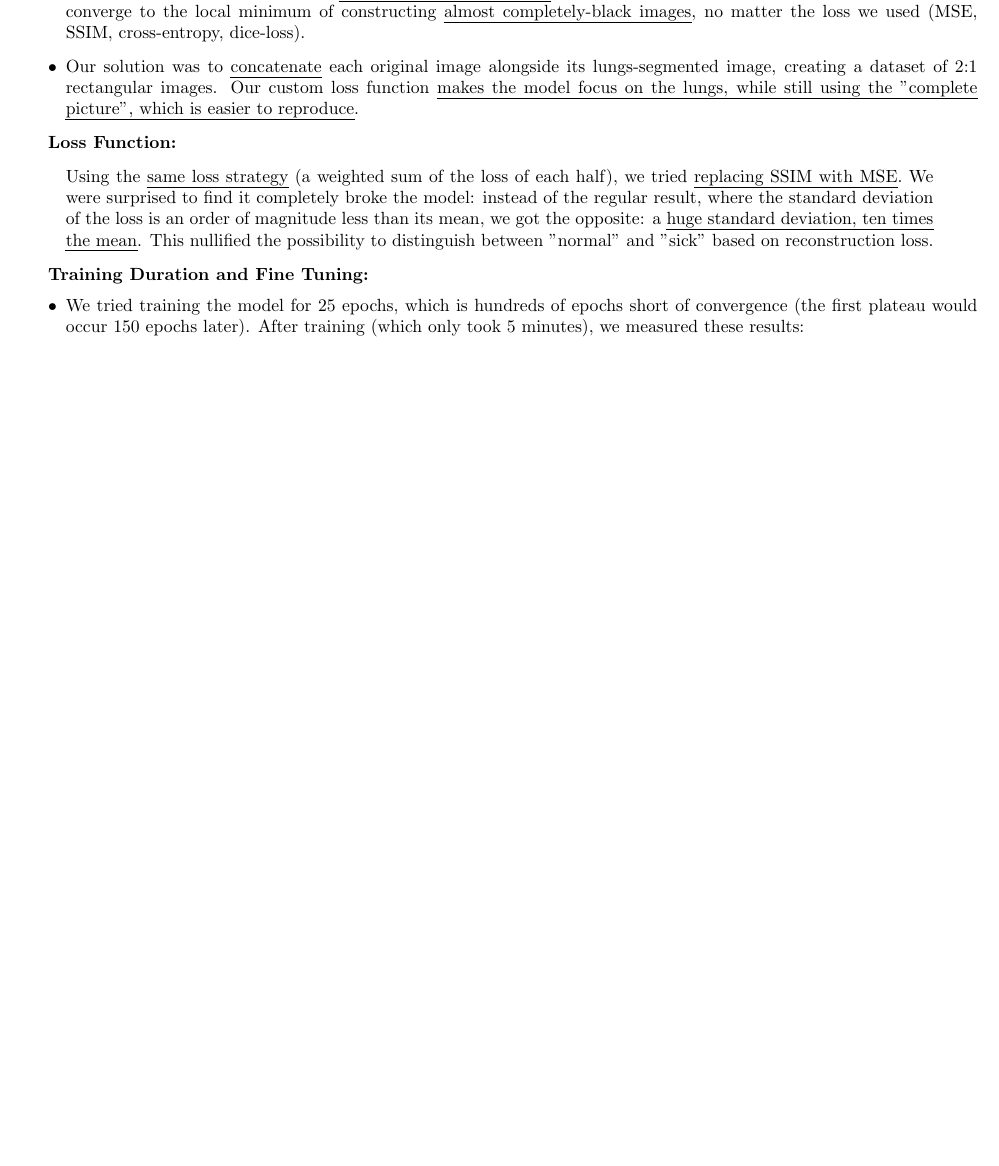
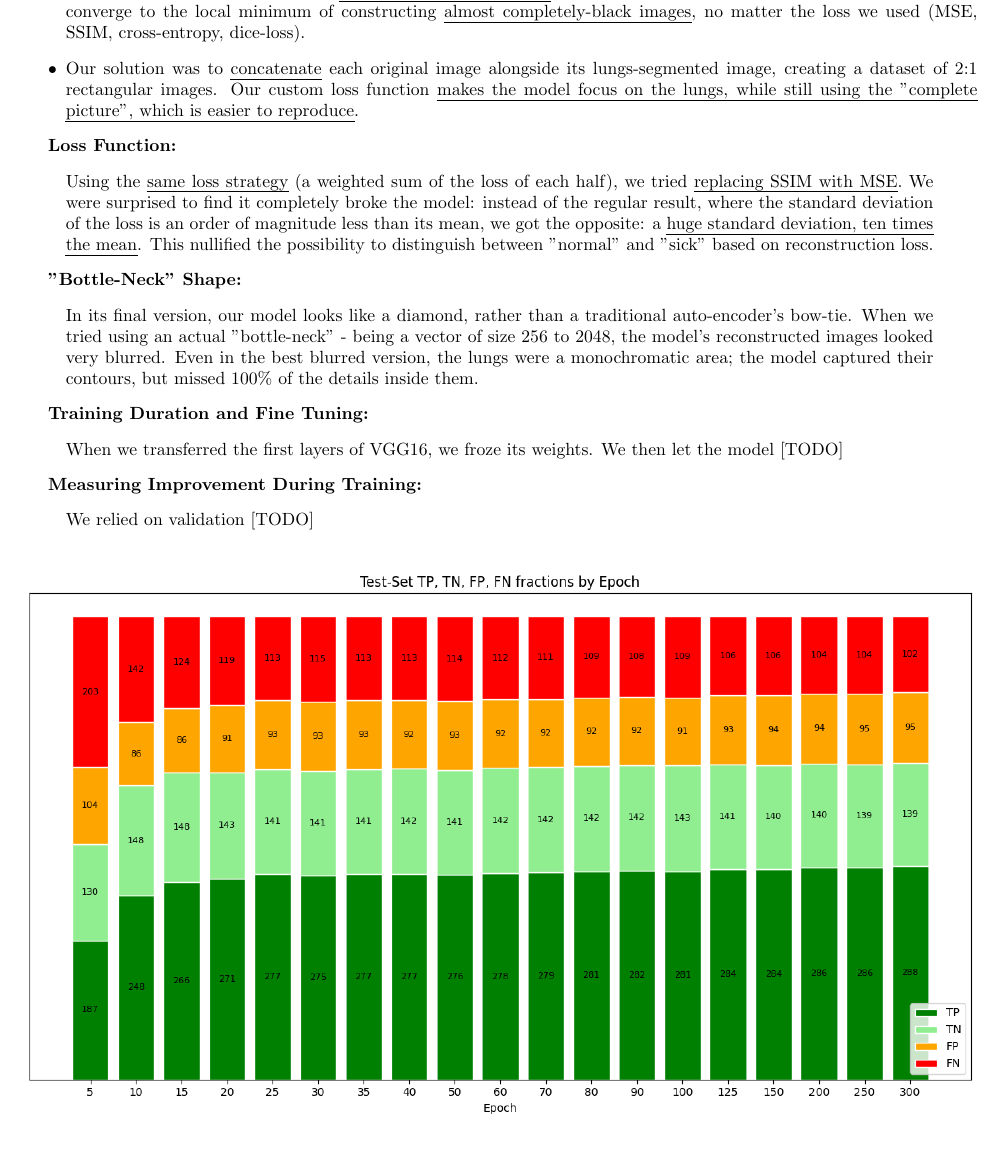
Before and after one commit to nitasn/deep-learning-project, a LaTeX document (main.tex): part of page 7 of 8 before the commit and part of page 6 of 9 after it, cut so that both start at the same text, the shorter picture padded with empty space. Compiled offline with pdfLaTeX.

Commit message:
lots of work (and graphs)

```diff
--- a/main.tex
+++ b/main.tex
@@ -212,13 +211,27 @@ The "encoder" (which more appropriately could be named "feature-expender") mostl
 \end{itemize}
 
 \textbf{Loss Function:}
-
 \begin{quote}
 Using the \uline{same loss strategy} (a weighted sum of the loss of each half), we tried \uline{replacing SSIM with MSE}. We were surprised to find it completely broke the model: instead of the regular result, where the standard deviation of the loss is an order of magnitude less than its mean, we got the opposite: a \uline{huge standard deviation, ten times the mean}. This nullified the possibility to distinguish between "normal" and "sick" based on reconstruction loss.
 \end{quote}
 
+\textbf{"Bottle-Neck" Shape:}
+\begin{quote}
+In its final version, our model looks like a diamond, rather than a traditional auto-encoder's bow-tie. When we tried using an actual "bottle-neck" - being a vector of size 256 to 2048, the model's reconstructed images looked very blurred. Even in the best blurred version, the lungs were a monochromatic area; the model captured their contours, but missed 100\% of the details inside them.
+\end{quote}
+
 \textbf{Training Duration and Fine Tuning:}
-\begin{itemize}
-\item We tried training the model for 25 epochs, which is hundreds of epochs short of convergence (the first plateau would occur 150 epochs later). After training (which only took 5 minutes), we measured these results:
+\begin{quote}
+When we transferred the first layers of VGG16, we froze its weights. We then let the model [TODO]
+\end{quote}
 
-\end{itemize}
+
+\textbf{Measuring Improvement During Training:}
+\begin{quote}
+We relied on validation [TODO]
+\end{quote}
+
+\begin{figure}[H]
+  \centering
+  \includegraphics[width=1\linewidth]{confusion_by_epoch.png}
+\end{figure}
```
Also changed, not shown: concatenated-lungs-segmentation.png (added), confusion_by_epoch.png (added), losses_mean_std_by_epoch.png (added), main.pdf, scores_by_epoch.png (added), train_val_loss_by_epoch.png (added), main.tex (16 more changed lines).
